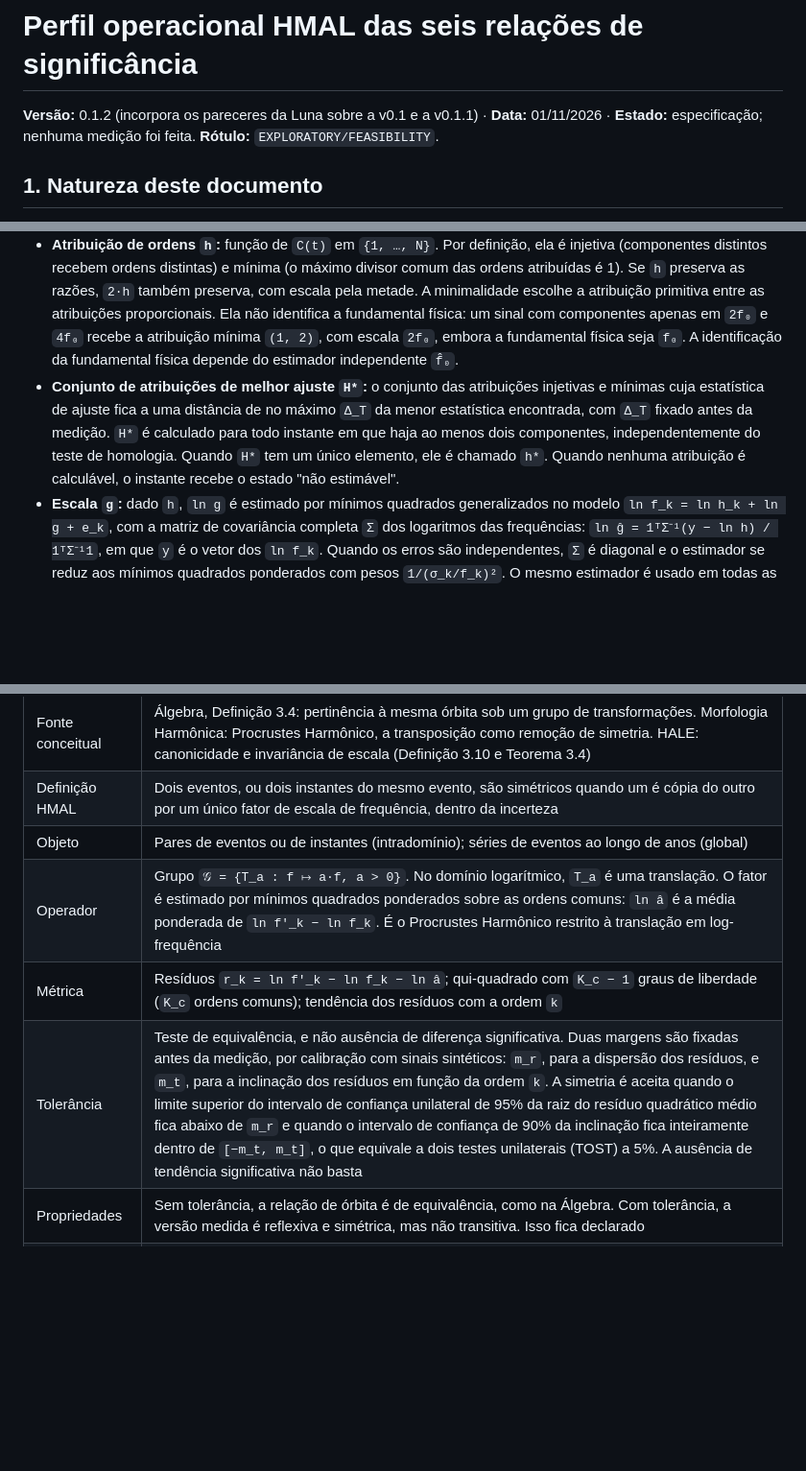
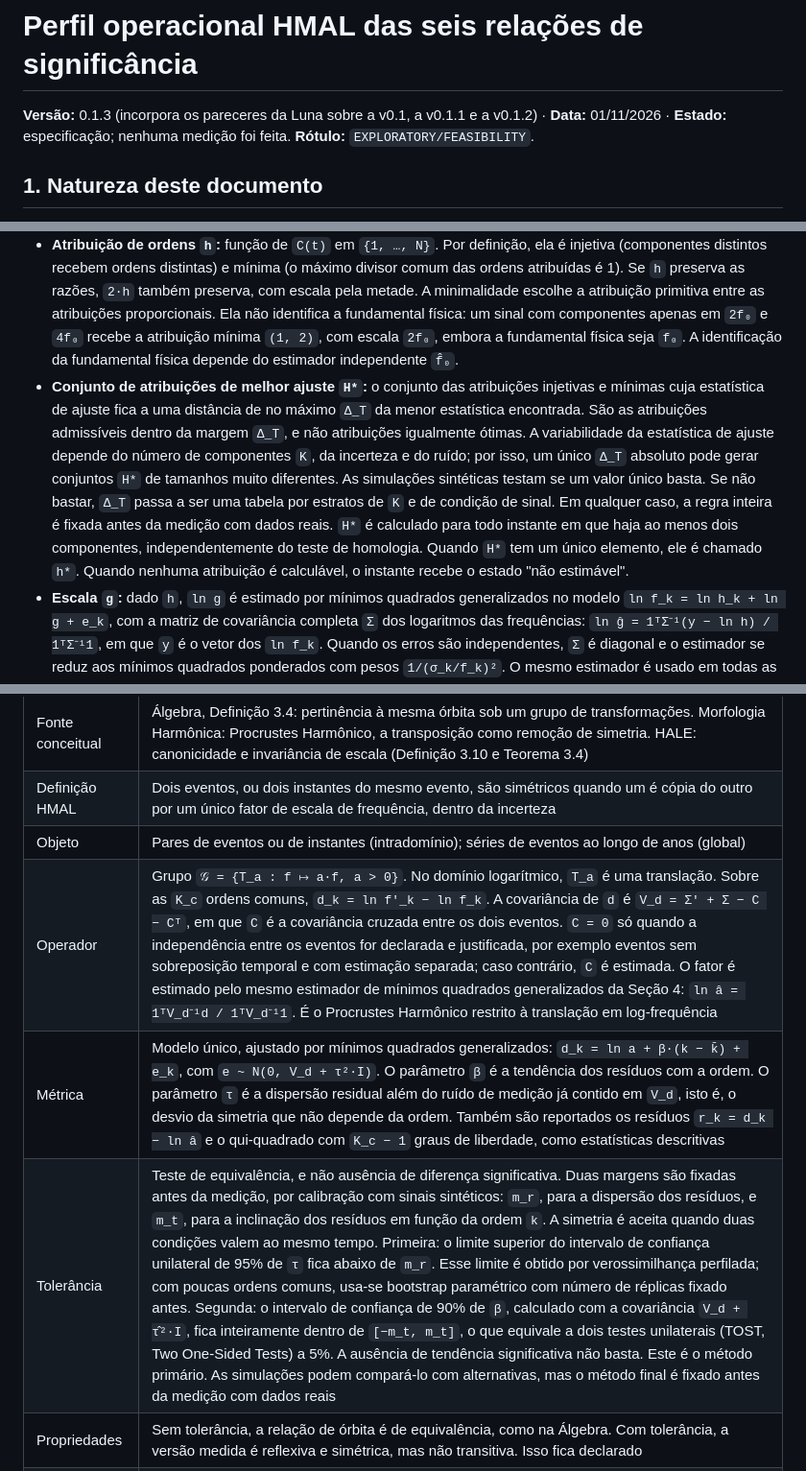
Before and after one commit to Hubstry-DeepTech/hubstry-marine-acoustic-layer, a Markdown page: lab/analogias/PERFIL_OPERACIONAL_HMAL_seis_relacoes.md, 3 parts joined by grey strips. Shown at 96% size. GitHub-like rendering; blank space fills up the shorter version.

```diff
--- a/lab/analogias/PERFIL_OPERACIONAL_HMAL_seis_relacoes.md
+++ b/lab/analogias/PERFIL_OPERACIONAL_HMAL_seis_relacoes.md
@@ -1,6 +1,6 @@
 # Perfil operacional HMAL das seis relações de significância
 
-**Versão:** 0.1.2 (incorpora os pareceres da Luna sobre a v0.1 e a v0.1.1) · **Data:** 01/11/2026 · **Estado:** especificação; nenhuma medição foi feita. **Rótulo:** `EXPLORATORY/FEASIBILITY`.
+**Versão:** 0.1.3 (incorpora os pareceres da Luna sobre a v0.1, a v0.1.1 e a v0.1.2) · **Data:** 01/11/2026 · **Estado:** especificação; nenhuma medição foi feita. **Rótulo:** `EXPLORATORY/FEASIBILITY`.
 
 ## 1. Natureza deste documento
 
@@ -54,7 +54,7 @@ As definições abaixo valem para todas as fichas acústicas.
 - **Evento `e`:** trecho identificado como uma vocalização por procedimento de anotação independente (linha de anotação de eventos do HMAL). Um evento é representado pelos conjuntos de componentes `C(t)` nos instantes de análise.
 - **Estrutura harmônica ideal `𝓘_N`:** estrutura de duas espécies, `⟨{1, …, N}, ℚ⁺, r⟩`, em que `r(m, n) = m/n`. Ela representa apenas o valor das razões entre ordens. O símbolo evita a colisão com o `H_N` do dicionário de comunicação do HMAL e com o `ℋ` do HALE.
 - **Atribuição de ordens `h`:** função de `C(t)` em `{1, …, N}`. Por definição, ela é injetiva (componentes distintos recebem ordens distintas) e mínima (o máximo divisor comum das ordens atribuídas é 1). Se `h` preserva as razões, `2·h` também preserva, com escala pela metade. A minimalidade escolhe a atribuição primitiva entre as atribuições proporcionais. Ela não identifica a fundamental física: um sinal com componentes apenas em `2f₀` e `4f₀` recebe a atribuição mínima `(1, 2)`, com escala `2f₀`, embora a fundamental física seja `f₀`. A identificação da fundamental física depende do estimador independente `f̂₀`.
-- **Conjunto de atribuições de melhor ajuste `H*`:** o conjunto das atribuições injetivas e mínimas cuja estatística de ajuste fica a uma distância de no máximo `Δ_T` da menor estatística encontrada, com `Δ_T` fixado antes da medição. `H*` é calculado para todo instante em que haja ao menos dois componentes, independentemente do teste de homologia. Quando `H*` tem um único elemento, ele é chamado `h*`. Quando nenhuma atribuição é calculável, o instante recebe o estado "não estimável".
+- **Conjunto de atribuições de melhor ajuste `H*`:** o conjunto das atribuições injetivas e mínimas cuja estatística de ajuste fica a uma distância de no máximo `Δ_T` da menor estatística encontrada. São as atribuições admissíveis dentro da margem `Δ_T`, e não atribuições igualmente ótimas. A variabilidade da estatística de ajuste depende do número de componentes `K`, da incerteza e do ruído; por isso, um único `Δ_T` absoluto pode gerar conjuntos `H*` de tamanhos muito diferentes. As simulações sintéticas testam se um valor único basta. Se não bastar, `Δ_T` passa a ser uma tabela por estratos de `K` e de condição de sinal. Em qualquer caso, a regra inteira é fixada antes da medição com dados reais. `H*` é calculado para todo instante em que haja ao menos dois componentes, independentemente do teste de homologia. Quando `H*` tem um único elemento, ele é chamado `h*`. Quando nenhuma atribuição é calculável, o instante recebe o estado "não estimável".
 - **Escala `g`:** dado `h`, `ln g` é estimado por mínimos quadrados generalizados no modelo `ln f_k = ln h_k + ln g + e_k`, com a matriz de covariância completa `Σ` dos logaritmos das frequências: `ln ĝ = 1ᵀΣ⁻¹(y − ln h) / 1ᵀΣ⁻¹1`, em que `y` é o vetor dos `ln f_k`. Quando os erros são independentes, `Σ` é diagonal e o estimador se reduz aos mínimos quadrados ponderados com pesos `1/(σ_k/f_k)²`. O mesmo estimador é usado em todas as relações.
 - **Estimador independente da fundamental `f̂₀`:** procedimento que estima a fundamental sem usar `h` nem os componentes detectados como tais, por exemplo a partir da autocorrelação do sinal. É usado para definir tudo o que precisa ser independente da busca de atribuições: a ordem máxima efetiva, o conjunto esperado de ordens e a validação da escala `g`. Nos intervalos em que `f̂₀` não for confiável, segundo critério fixado antes da medição, as classificações que dependem dele ficam indisponíveis.
 - **Desvio relativo `εₖ`:** `εₖ = f_k / (h_k · g) − 1`. Para desvios pequenos, `|ln(1 + εₖ)| ≈ |εₖ|`, com erro da ordem de `εₖ²/2`.
@@ -121,9 +121,9 @@ Nota sobre o manuscrito: o texto da Definição 3.2 diz "homomorfismo", mas a f
 | Fonte conceitual | Álgebra, Definição 3.4: pertinência à mesma órbita sob um grupo de transformações. Morfologia Harmônica: Procrustes Harmônico, a transposição como remoção de simetria. HALE: canonicidade e invariância de escala (Definição 3.10 e Teorema 3.4) |
 | Definição HMAL | Dois eventos, ou dois instantes do mesmo evento, são simétricos quando um é cópia do outro por um único fator de escala de frequência, dentro da incerteza |
 | Objeto | Pares de eventos ou de instantes (intradomínio); séries de eventos ao longo de anos (global) |
-| Operador | Grupo `𝒢 = {T_a : f ↦ a·f, a > 0}`. No domínio logarítmico, `T_a` é uma translação. O fator é estimado por mínimos quadrados ponderados sobre as ordens comuns: `ln â` é a média ponderada de `ln f'_k − ln f_k`. É o Procrustes Harmônico restrito à translação em log-frequência |
-| Métrica | Resíduos `r_k = ln f'_k − ln f_k − ln â`; qui-quadrado com `K_c − 1` graus de liberdade (`K_c` ordens comuns); tendência dos resíduos com a ordem `k` |
-| Tolerância | Teste de equivalência, e não ausência de diferença significativa. Duas margens são fixadas antes da medição, por calibração com sinais sintéticos: `m_r`, para a dispersão dos resíduos, e `m_t`, para a inclinação dos resíduos em função da ordem `k`. A simetria é aceita quando o limite superior do intervalo de confiança unilateral de 95% da raiz do resíduo quadrático médio fica abaixo de `m_r` e quando o intervalo de confiança de 90% da inclinação fica inteiramente dentro de `[−m_t, m_t]`, o que equivale a dois testes unilaterais (TOST) a 5%. A ausência de tendência significativa não basta |
+| Operador | Grupo `𝒢 = {T_a : f ↦ a·f, a > 0}`. No domínio logarítmico, `T_a` é uma translação. Sobre as `K_c` ordens comuns, `d_k = ln f'_k − ln f_k`. A covariância de `d` é `V_d = Σ' + Σ − C − Cᵀ`, em que `C` é a covariância cruzada entre os dois eventos. `C = 0` só quando a independência entre os eventos for declarada e justificada, por exemplo eventos sem sobreposição temporal e com estimação separada; caso contrário, `C` é estimada. O fator é estimado pelo mesmo estimador de mínimos quadrados generalizados da Seção 4: `ln â = 1ᵀV_d⁻¹d / 1ᵀV_d⁻¹1`. É o Procrustes Harmônico restrito à translação em log-frequência |
+| Métrica | Modelo único, ajustado por mínimos quadrados generalizados: `d_k = ln a + β·(k − k̄) + e_k`, com `e ~ N(0, V_d + τ²·I)`. O parâmetro `β` é a tendência dos resíduos com a ordem. O parâmetro `τ` é a dispersão residual além do ruído de medição já contido em `V_d`, isto é, o desvio da simetria que não depende da ordem. Também são reportados os resíduos `r_k = d_k − ln â` e o qui-quadrado com `K_c − 1` graus de liberdade, como estatísticas descritivas |
+| Tolerância | Teste de equivalência, e não ausência de diferença significativa. Duas margens são fixadas antes da medição, por calibração com sinais sintéticos: `m_r`, para a dispersão dos resíduos, e `m_t`, para a inclinação dos resíduos em função da ordem `k`. A simetria é aceita quando duas condições valem ao mesmo tempo. Primeira: o limite superior do intervalo de confiança unilateral de 95% de `τ` fica abaixo de `m_r`. Esse limite é obtido por verossimilhança perfilada; com poucas ordens comuns, usa-se bootstrap paramétrico com número de réplicas fixado antes. Segunda: o intervalo de confiança de 90% de `β`, calculado com a covariância `V_d + τ̂²·I`, fica inteiramente dentro de `[−m_t, m_t]`, o que equivale a dois testes unilaterais (TOST, Two One-Sided Tests) a 5%. A ausência de tendência significativa não basta. Este é o método primário. As simulações podem compará-lo com alternativas, mas o método final é fixado antes da medição com dados reais |
 | Propriedades | Sem tolerância, a relação de órbita é de equivalência, como na Álgebra. Com tolerância, a versão medida é reflexiva e simétrica, mas não transitiva. Isso fica declarado |
 | Controle e refutação | Sinais sintéticos escalados com e sem inarmonicidade dependente da ordem, e com ruído correlacionado, para medir o poder do teste de equivalência. Refutação: a inclinação dos resíduos com a ordem fica fora da margem `m_t`, ou a dispersão excede `m_r`; ou seja, a estrutura não se preserva sob a mudança de escala |
 | Estado | Especificada |
```
Also changed, not shown: other parts of lab/analogias/PERFIL_OPERACIONAL_HMAL_seis_relacoes.md (+2 -2 lines), lab/analogias/MCA-001_serie_harmonica_canto_B.md (+2 -2 lines).
